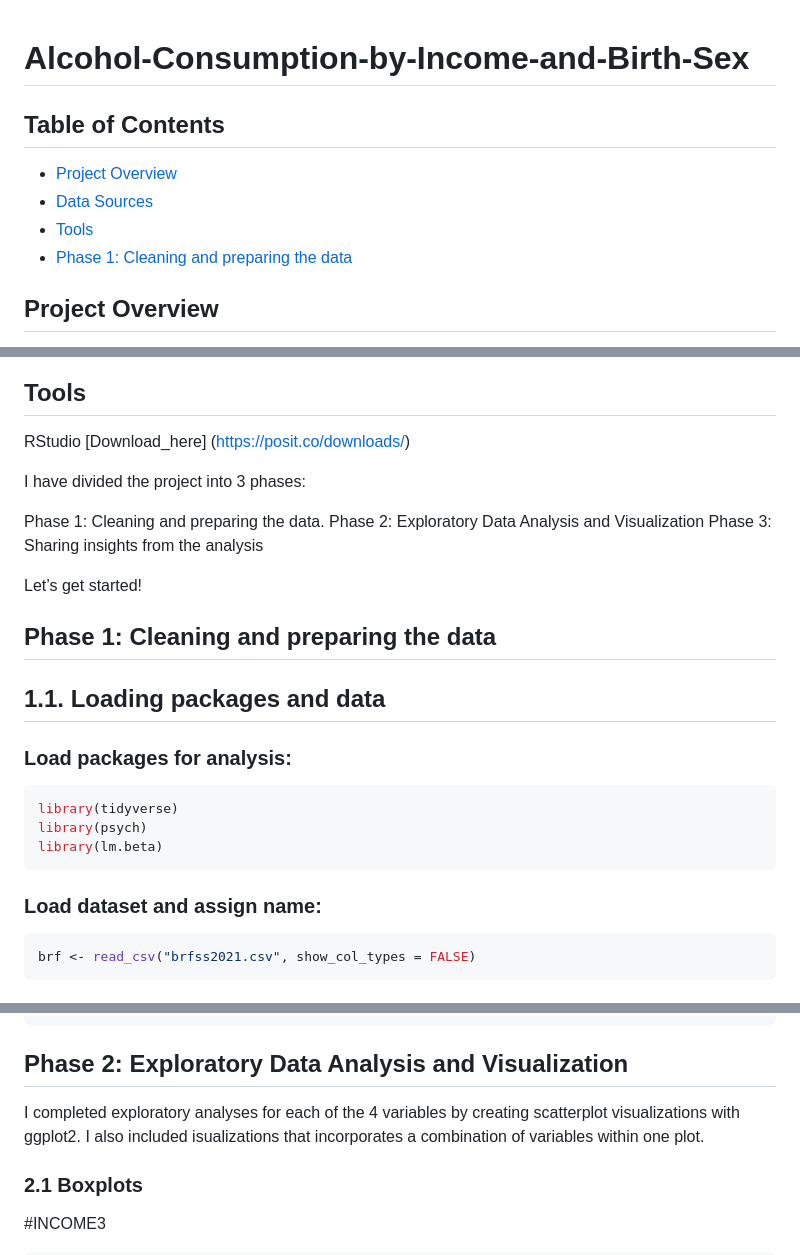
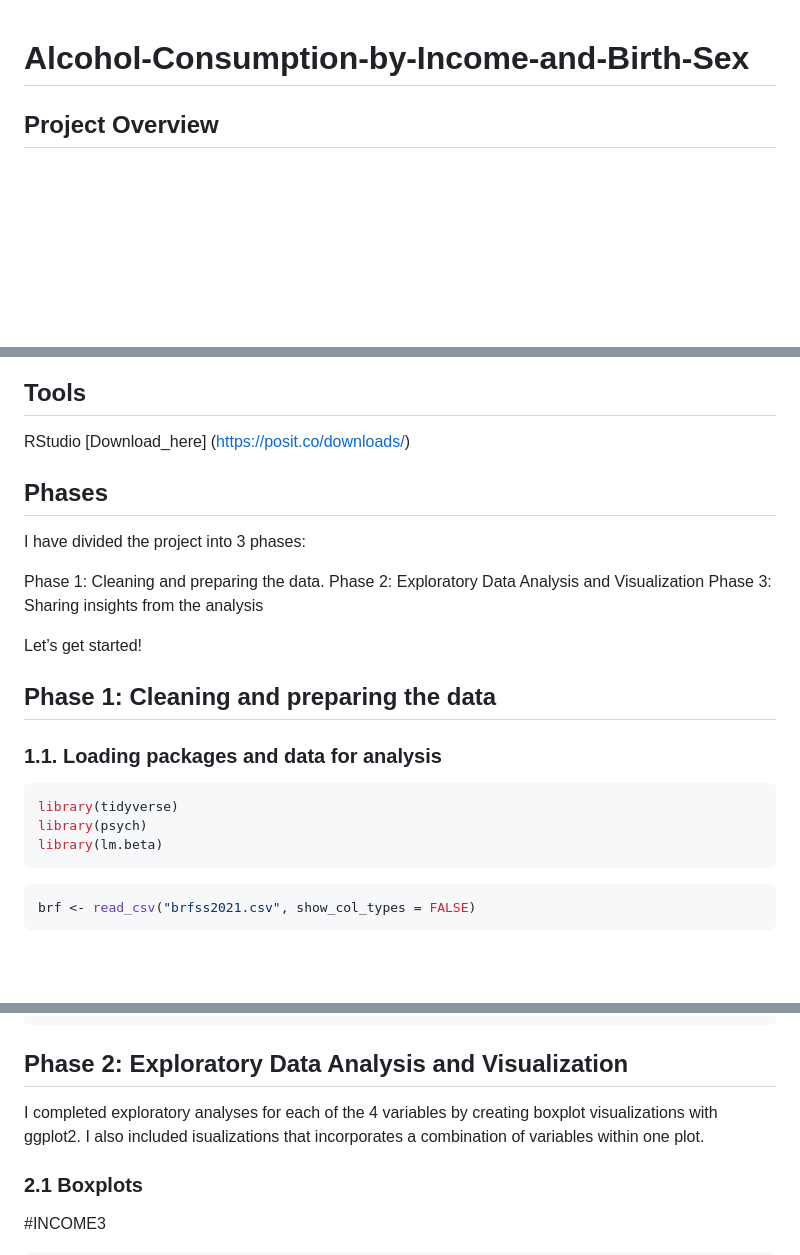
Before and after one commit to RhondaGrayAnalyst/Alcohol-Consumption-by-Income-and-Birth-Sex, a Markdown page: README.md, 3 parts joined by grey strips. Rendered like a GitHub page; blank space fills up the shorter version.

````diff
--- a/README.md
+++ b/README.md
@@ -1,10 +1,4 @@
 # Alcohol-Consumption-by-Income-and-Birth-Sex
-
-## Table of Contents
-   - [Project Overview](#project-overview)
-   - [Data Sources](#data-sources)
-   - [Tools](#tools)
-   - [Phase 1: Cleaning and preparing the data](#phase-1:-cleaning-and-preparing-the-data)
 
 ## Project Overview
 This exploratory analysis seeks to examine the relationship between income, birth sex, and alcohol consumption levels. The goal is to uncover patterns and correlations that may provide valuable insights into how these factors influence drinking behaviors. Specifically, the analysis will investigate whether income levels or birth sex are associated with variations in alcohol consumption, including frequency and quantity of consumption.
@@ -29,6 +23,8 @@ noninstitutionalized adult population (≥ 18 years) residing in the United Stat
 ## Tools
 RStudio [Download_here] (https://posit.co/downloads/)
 
+## Phases
+
 I have divided the project into 3 phases:
 
 Phase 1: Cleaning and preparing the data.
@@ -40,15 +36,14 @@ Let’s get started!
 
 ## Phase 1: Cleaning and preparing the data
 
-   ## 1.1. Loading packages and data
-### Load packages for analysis:
+   ### 1.1. Loading packages and data for analysis
+
 
 ``` r
 library(tidyverse)
 library(psych)
 library(lm.beta)
 ```
-### Load dataset and assign name:
 
 ``` r
 brf <- read_csv("brfss2021.csv", show_col_types = FALSE)
@@ -213,7 +208,7 @@ brf_part2 <- brf_part2 |>
 
 ## Phase 2: Exploratory Data Analysis and Visualization
 
-I completed exploratory analyses for each of the 4 variables by creating scatterplot visualizations with ggplot2. I also included isualizations that incorporates a combination of variables within one plot.
+I completed exploratory analyses for each of the 4 variables by creating boxplot visualizations with ggplot2. I also included isualizations that incorporates a combination of variables within one plot.
 
 ### 2.1 Boxplots
 #INCOME3
````
Also changed, not shown: other parts of README.md (+16 -3 lines).
